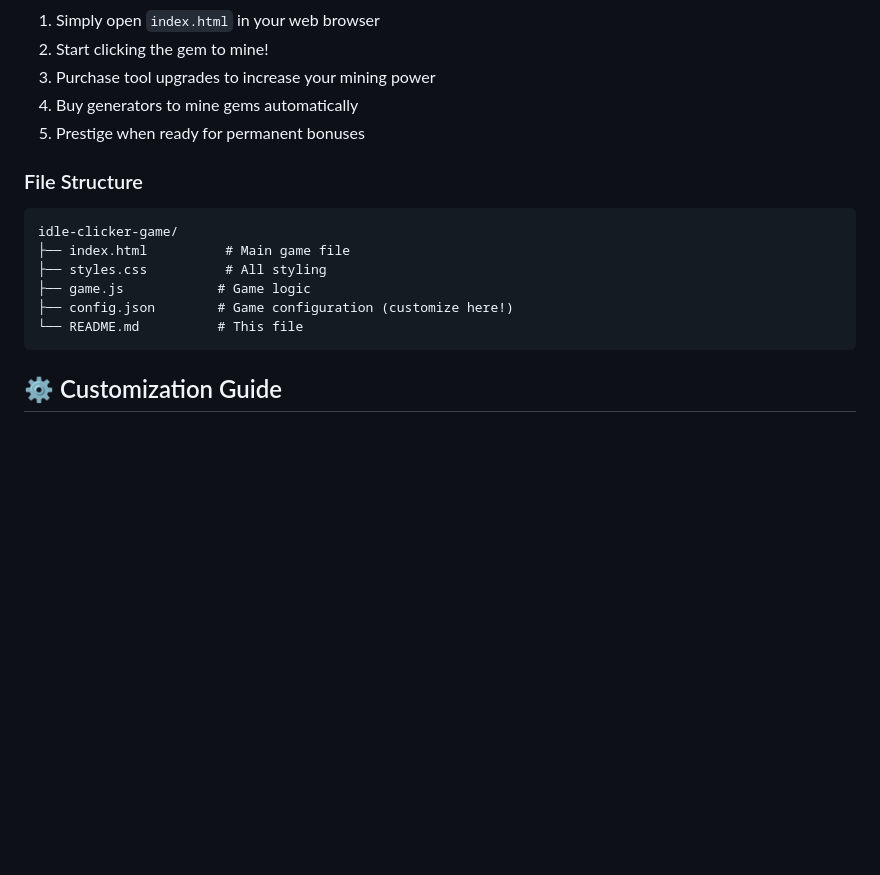
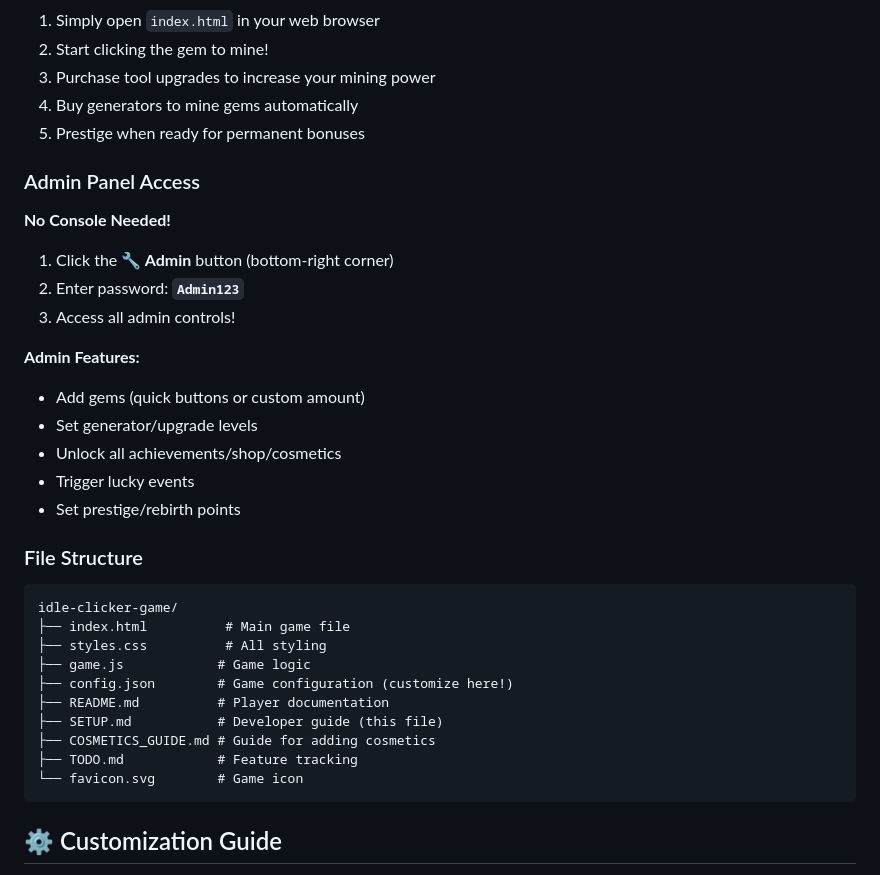
Before and after one commit to Gmast2662/Gem-Clicker, a Markdown page: SETUP.md, the part around one of its changes. GitHub-like rendering; blank space fills up the shorter version.

````diff
--- a/SETUP.md
+++ b/SETUP.md
@@ -23,6 +23,21 @@ A fully customizable idle/incremental clicker game built with vanilla JavaScript
 4. Buy generators to mine gems automatically
 5. Prestige when ready for permanent bonuses
 
+### Admin Panel Access
+
+**No Console Needed!**
+
+1. Click the **🔧 Admin** button (bottom-right corner)
+2. Enter password: **`Admin123`**
+3. Access all admin controls!
+
+**Admin Features:**
+- Add gems (quick buttons or custom amount)
+- Set generator/upgrade levels
+- Unlock all achievements/shop/cosmetics
+- Trigger lucky events
+- Set prestige/rebirth points
+
 ### File Structure
 
 ```
@@ -31,7 +46,11 @@ idle-clicker-game/
 ├── styles.css          # All styling
 ├── game.js            # Game logic
 ├── config.json        # Game configuration (customize here!)
-└── README.md          # This file
+├── README.md          # Player documentation
+├── SETUP.md           # Developer guide (this file)
+├── COSMETICS_GUIDE.md # Guide for adding cosmetics
+├── TODO.md            # Feature tracking
+└── favicon.svg        # Game icon
 ```
 
 ## ⚙️ Customization Guide
````
Also changed, not shown: other parts of SETUP.md (+39 -0 lines), TODO.md (+35 -0 lines).
